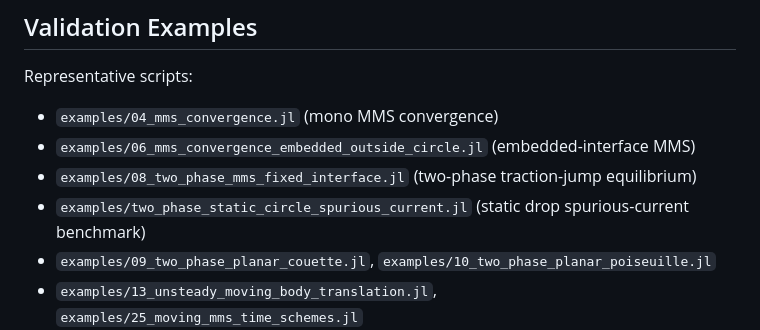
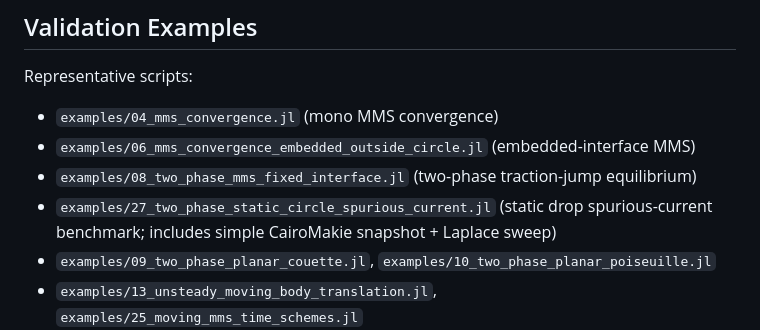
Before and after one commit to PenguinxCutCell/PenguinStokes.jl, a Markdown page: README.md, the part around the change. GitHub-like rendering.

Commit message:
Update example references for static drop spurious-current benchmark with snapshot and diagnostics

```diff
--- a/README.md
+++ b/README.md
@@ -130,7 +130,7 @@ Representative scripts:
 - `examples/04_mms_convergence.jl` (mono MMS convergence)
 - `examples/06_mms_convergence_embedded_outside_circle.jl` (embedded-interface MMS)
 - `examples/08_two_phase_mms_fixed_interface.jl` (two-phase traction-jump equilibrium)
-- `examples/two_phase_static_circle_spurious_current.jl` (static drop spurious-current benchmark)
+- `examples/27_two_phase_static_circle_spurious_current.jl` (static drop spurious-current benchmark; includes simple CairoMakie snapshot + Laplace sweep)
 - `examples/09_two_phase_planar_couette.jl`, `examples/10_two_phase_planar_poiseuille.jl`
 - `examples/13_unsteady_moving_body_translation.jl`, `examples/25_moving_mms_time_schemes.jl`
 - `examples/22_3d_falling_rigid_sphere_split_vs_strong.jl` (FSI split vs strong)
```
Also changed, not shown: docs/src/examples.md (+4 -3 lines).
